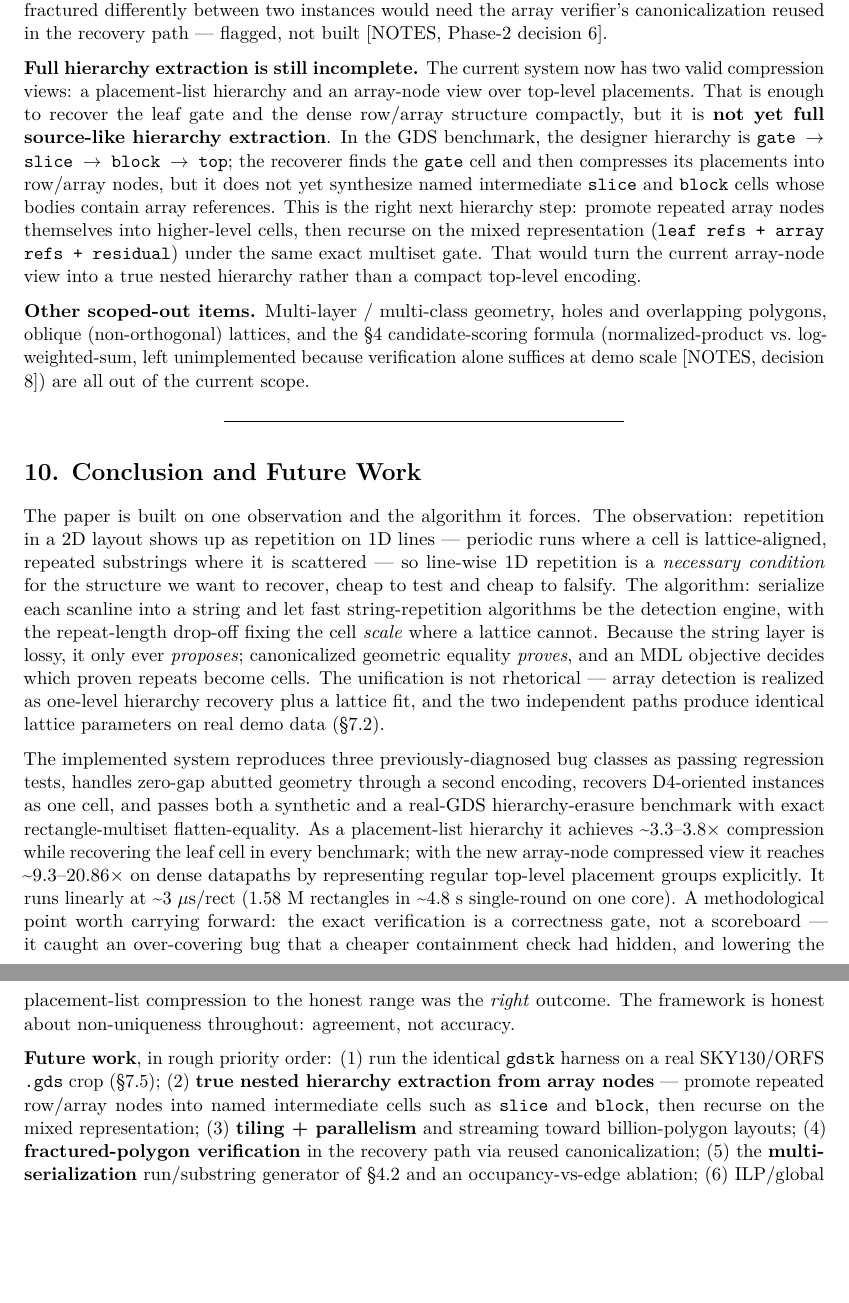
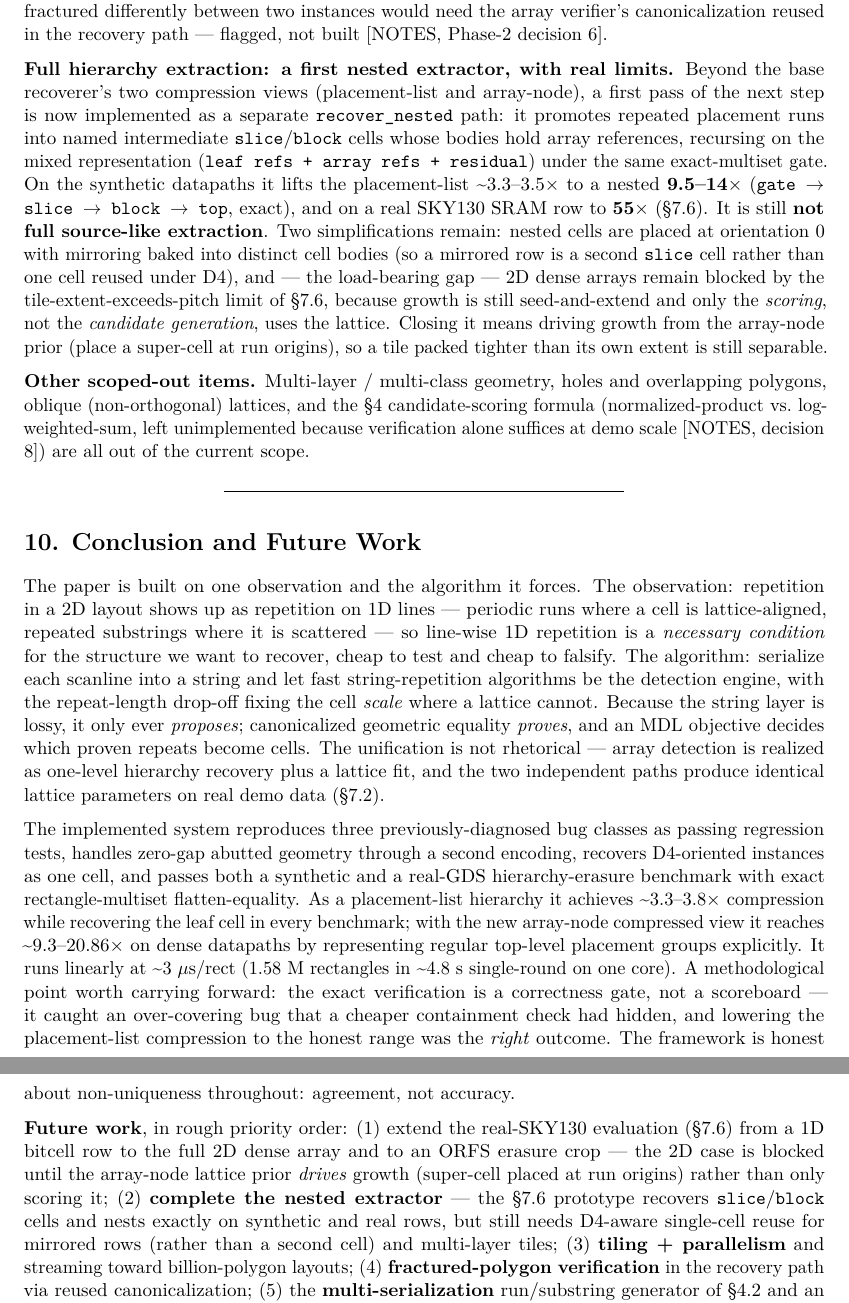
Before and after one commit to aaslyan/geometry-hierarchy-recovery, a LaTeX document (paper/paper.tex): two parts of pages 24 and 25 of 25 before the commit and two parts of pages 25 and 26 of 26 after it, joined at a grey line, cut so that both start at the same text, the shorter picture padded with empty space. Compiled offline with pdfLaTeX.

Commit message:
Add real-SKY130 crop finding to the paper (§7.6)
New §7.6 reports running the recoverer on a genuinely industrial layout:
a real OpenRAM sky130 1KB dual-port SRAM (8192 mirrored bitcells), cropped
one array cell / one mask layer / one spatial window via
scripts/crop_sram_layer.py. On a single bitcell row it recovers the repeated
per-bitcell tile and nests it exactly: met1 base 21.1x -> nested 55.4x
(flatten(H)=G exact), with li1/poly corroborating. Framed as agreement, not
accuracy -- the recovered cell is a valid single-layer projection of the
designer bitcell.

Two honest limits are recorded and tied to existing sections: full 2D dense
recovery reverts to nothing because the bitcell's own extent exceeds the
vertical row pitch (no grow radius separates abutting mirrored neighbors ->
the exact-multiset gate reverts), and the uniform licon-contact layer is not
recovered because identical square contacts make the local shingle ambiguous.

Reconciles the surrounding claims: §7.5's [TBD] SKY130 placeholder now points
to §7.6; §9's "full hierarchy extraction" limitation and §10's future-work list
are updated to note the first nested extractor (recover_nested) now exists and
was evaluated (synthetic 9.5-14x, real 55x), with the remaining gap named
precisely -- growth is still seed-and-extend, only scoring uses the lattice, so
2D dense arrays await the array-node prior driving candidate generation.

Regenerated paper.tex from paper.md via pandoc; rebuilt paper.pdf with tectonic.

```diff
--- a/paper/paper.tex
+++ b/paper/paper.tex
@@ -1765,21 +1830,27 @@ between two instances would need the array verifier's canonicalization
 reused in the recovery path --- flagged, not built {[}NOTES, Phase-2
 decision 6{]}.
 
-\textbf{Full hierarchy extraction is still incomplete.} The current
-system now has two valid compression views: a placement-list hierarchy
-and an array-node view over top-level placements. That is enough to
-recover the leaf gate and the dense row/array structure compactly, but
-it is \textbf{not yet full source-like hierarchy extraction}. In the GDS
-benchmark, the designer hierarchy is
-\texttt{gate\ →\ slice\ →\ block\ →\ top}; the recoverer finds the
-\texttt{gate} cell and then compresses its placements into row/array
-nodes, but it does not yet synthesize named intermediate \texttt{slice}
-and \texttt{block} cells whose bodies contain array references. This is
-the right next hierarchy step: promote repeated array nodes themselves
-into higher-level cells, then recurse on the mixed representation
-(\texttt{leaf\ refs\ +\ array\ refs\ +\ residual}) under the same exact
-multiset gate. That would turn the current array-node view into a true
-nested hierarchy rather than a compact top-level encoding.
+\textbf{Full hierarchy extraction: a first nested extractor, with real
+limits.} Beyond the base recoverer's two compression views
+(placement-list and array-node), a first pass of the next step is now
+implemented as a separate \texttt{recover\_nested} path: it promotes
+repeated placement runs into named intermediate
+\texttt{slice}/\texttt{block} cells whose bodies hold array references,
+recursing on the mixed representation
+(\texttt{leaf\ refs\ +\ array\ refs\ +\ residual}) under the same
+exact-multiset gate. On the synthetic datapaths it lifts the
+placement-list \textasciitilde3.3--3.5× to a nested \textbf{9.5--14×}
+(\texttt{gate\ →\ slice\ →\ block\ →\ top}, exact), and on a real SKY130
+SRAM row to \textbf{55×} (§7.6). It is still \textbf{not full
+source-like extraction}. Two simplifications remain: nested cells are
+placed at orientation 0 with mirroring baked into distinct cell bodies
+(so a mirrored row is a second \texttt{slice} cell rather than one cell
+reused under D4), and --- the load-bearing gap --- 2D dense arrays
+remain blocked by the tile-extent-exceeds-pitch limit of §7.6, because
+growth is still seed-and-extend and only the \emph{scoring}, not the
+\emph{candidate generation}, uses the lattice. Closing it means driving
+growth from the array-node prior (place a super-cell at run origins), so
+a tile packed tighter than its own extent is still separable.
 
 \textbf{Other scoped-out items.} Multi-layer / multi-class geometry,
 holes and overlapping polygons, oblique (non-orthogonal) lattices, and
@@ -1825,14 +1896,17 @@ hidden, and lowering the placement-list compression to the honest range
 was the \emph{right} outcome. The framework is honest about
 non-uniqueness throughout: agreement, not accuracy.
 
-\textbf{Future work}, in rough priority order: (1) run the identical
-\texttt{gdstk} harness on a real SKY130/ORFS \texttt{.gds} crop (§7.5);
-(2) \textbf{true nested hierarchy extraction from array nodes} ---
-promote repeated row/array nodes into named intermediate cells such as
-\texttt{slice} and \texttt{block}, then recurse on the mixed
-representation; (3) \textbf{tiling + parallelism} and streaming toward
-billion-polygon layouts; (4) \textbf{fractured-polygon verification} in
-the recovery path via reused canonicalization; (5) the
+\textbf{Future work}, in rough priority order: (1) extend the
+real-SKY130 evaluation (§7.6) from a 1D bitcell row to the full 2D dense
+array and to an ORFS erasure crop --- the 2D case is blocked until the
+array-node lattice prior \emph{drives} growth (super-cell placed at run
+origins) rather than only scoring it; (2) \textbf{complete the nested
+extractor} --- the §7.6 prototype recovers \texttt{slice}/\texttt{block}
+cells and nests exactly on synthetic and real rows, but still needs
+D4-aware single-cell reuse for mirrored rows (rather than a second cell)
+and multi-layer tiles; (3) \textbf{tiling + parallelism} and streaming
+toward billion-polygon layouts; (4) \textbf{fractured-polygon
+verification} in the recovery path via reused canonicalization; (5) the
 \textbf{multi-serialization} run/substring generator of §4.2 and an
 occupancy-vs-edge ablation; (6) ILP/global selection to replace greedy;
 and (7) multi-layer support. Papers on either algorithm should follow
```
Also changed, not shown: paper/paper.md (+20 -3 lines), paper/paper.pdf, paper/paper.tex (71 more changed lines).
